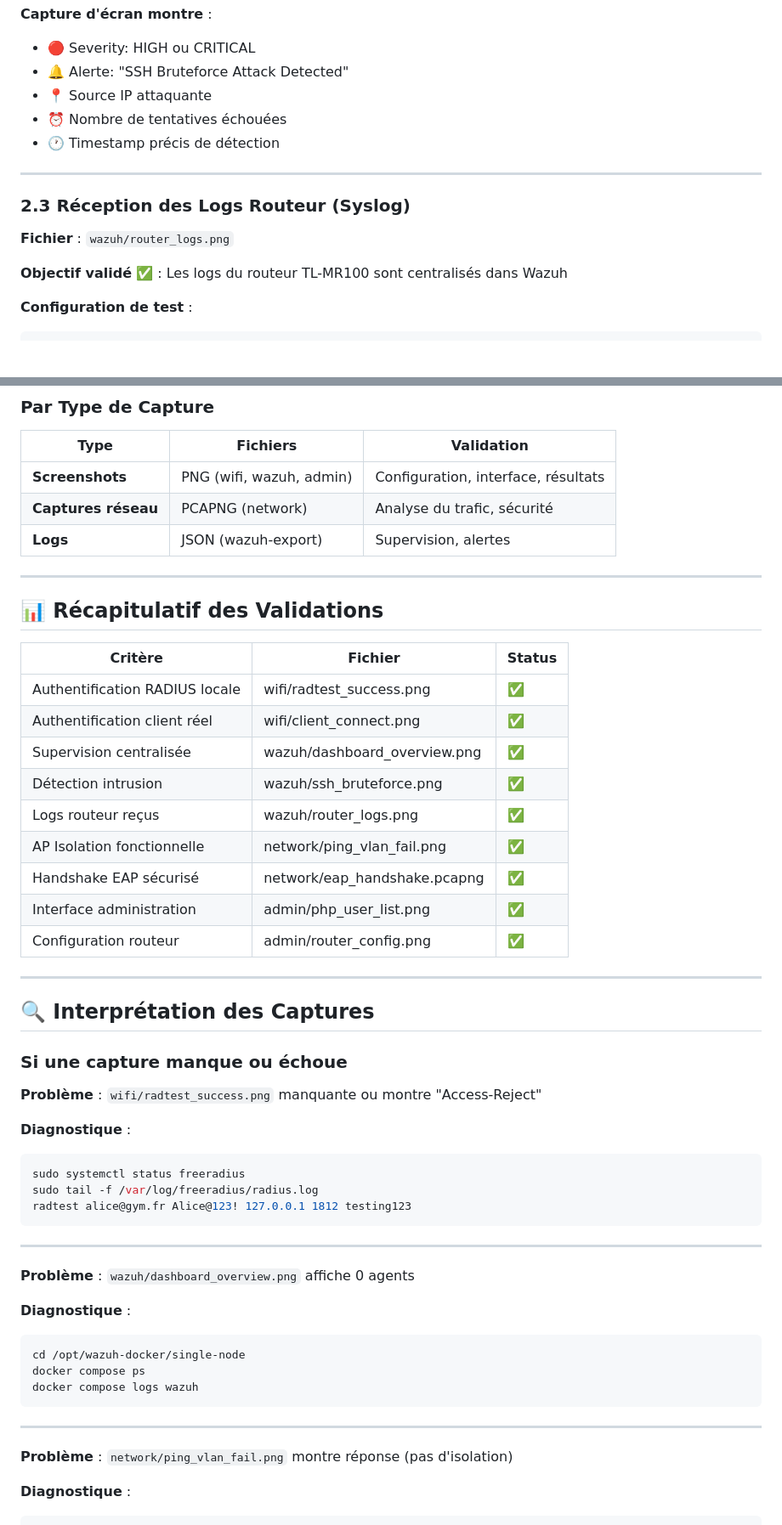
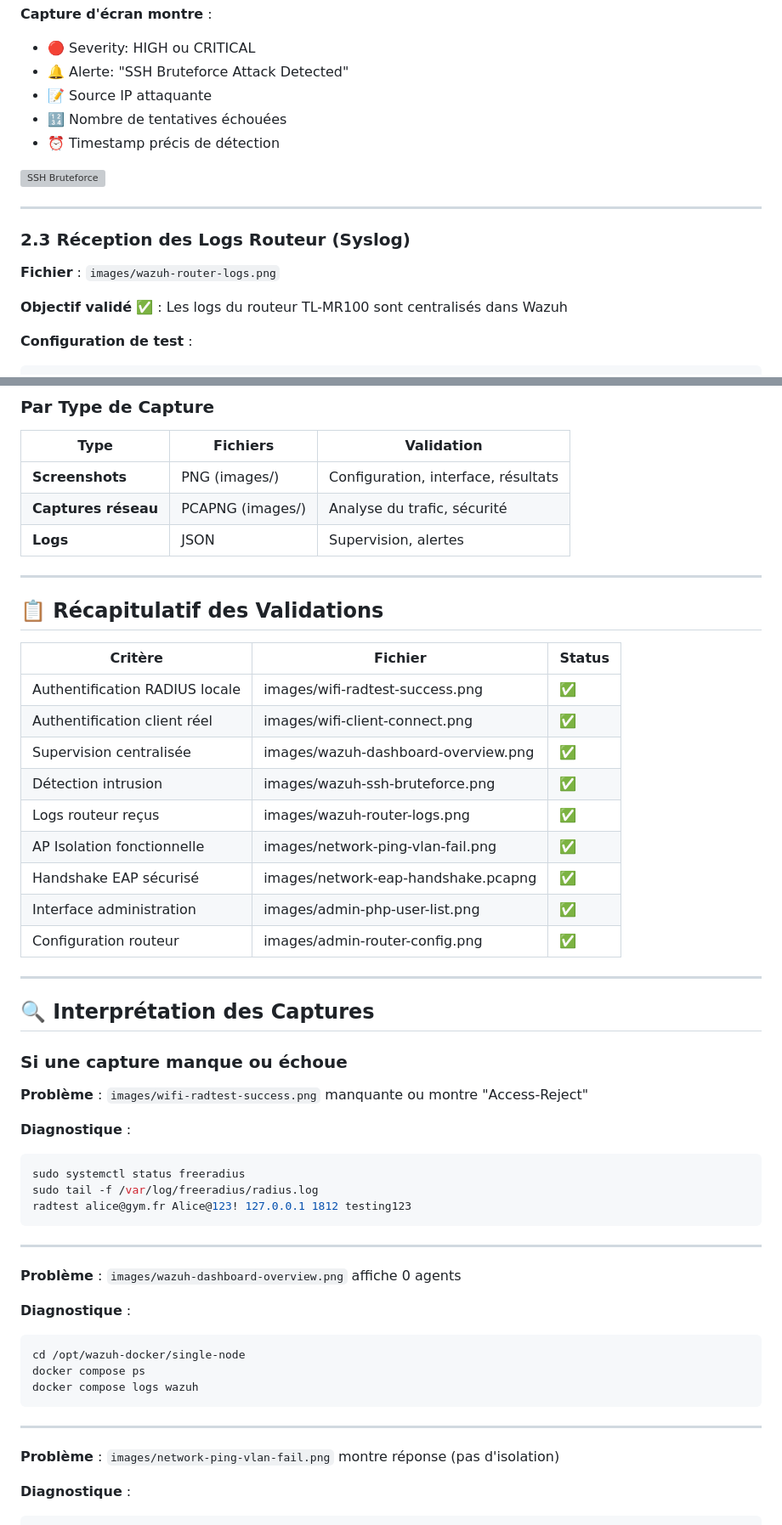
Before and after one commit to sfrayan/SAE501v2, a Markdown page: captures/README.md, 2 parts joined by grey strips. Shown at 85% size. Rendered like a GitHub page; blank space fills up the shorter version; grey boxes are pictures that could not be loaded.

Commit message:
Mettre à jour les chemins des images vers le dossier images/

````diff
--- a/captures/README.md
+++ b/captures/README.md
@@ -118,15 +124,17 @@ for i in {1..5}; do ssh baduser@192.168.10.100; done
 **Capture d'écran montre** :
 - 🔴 Severity: HIGH ou CRITICAL
 - 🔔 Alerte: "SSH Bruteforce Attack Detected"
-- 📍 Source IP attaquante
-- ⏰ Nombre de tentatives échouées
-- 🕐 Timestamp précis de détection
+- 📝 Source IP attaquante
+- 🔢 Nombre de tentatives échouées
+- ⏰ Timestamp précis de détection
+
+![SSH Bruteforce](images/wazuh-ssh-bruteforce.png)
 
 ---
 
 ### 2.3 Réception des Logs Routeur (Syslog)
 
-**Fichier** : `wazuh/router_logs.png`
+**Fichier** : `images/wazuh-router-logs.png`
 
 **Objectif validé** ✅ : Les logs du routeur TL-MR100 sont centralisés dans Wazuh
 
@@ -331,25 +347,25 @@ Enable: ON
 
 | Type | Fichiers | Validation |
 |------|----------|-----------|
-| **Screenshots** | PNG (wifi, wazuh, admin) | Configuration, interface, résultats |
-| **Captures réseau** | PCAPNG (network) | Analyse du trafic, sécurité |
-| **Logs** | JSON (wazuh-export) | Supervision, alertes |
+| **Screenshots** | PNG (images/) | Configuration, interface, résultats |
+| **Captures réseau** | PCAPNG (images/) | Analyse du trafic, sécurité |
+| **Logs** | JSON | Supervision, alertes |
 
 ---
 
-## 📊 Récapitulatif des Validations
+## 📋 Récapitulatif des Validations
 
 | Critère | Fichier | Status |
 |---------|---------|--------|
-| Authentification RADIUS locale | wifi/radtest_success.png | ✅ |
-| Authentification client réel | wifi/client_connect.png | ✅ |
-| Supervision centralisée | wazuh/dashboard_overview.png | ✅ |
-| Détection intrusion | wazuh/ssh_bruteforce.png | ✅ |
-| Logs routeur reçus | wazuh/router_logs.png | ✅ |
-| AP Isolation fonctionnelle | network/ping_vlan_fail.png | ✅ |
-| Handshake EAP sécurisé | network/eap_handshake.pcapng | ✅ |
-| Interface administration | admin/php_user_list.png | ✅ |
-| Configuration routeur | admin/router_config.png | ✅ |
+| Authentification RADIUS locale | images/wifi-radtest-success.png | ✅ |
+| Authentification client réel | images/wifi-client-connect.png | ✅ |
+| Supervision centralisée | images/wazuh-dashboard-overview.png | ✅ |
+| Détection intrusion | images/wazuh-ssh-bruteforce.png | ✅ |
+| Logs routeur reçus | images/wazuh-router-logs.png | ✅ |
+| AP Isolation fonctionnelle | images/network-ping-vlan-fail.png | ✅ |
+| Handshake EAP sécurisé | images/network-eap-handshake.pcapng | ✅ |
+| Interface administration | images/admin-php-user-list.png | ✅ |
+| Configuration routeur | images/admin-router-config.png | ✅ |
 
 ---
 
@@ -357,7 +373,7 @@ Enable: ON
 
 ### Si une capture manque ou échoue
 
-**Problème** : `wifi/radtest_success.png` manquante ou montre "Access-Reject"
+**Problème** : `images/wifi-radtest-success.png` manquante ou montre "Access-Reject"
 
 **Diagnostique** :
 ```bash
@@ -368,7 +384,7 @@ radtest alice@gym.fr Alice@123! 127.0.0.1 1812 testing123
 
 ---
 
-**Problème** : `wazuh/dashboard_overview.png` affiche 0 agents
+**Problème** : `images/wazuh-dashboard-overview.png` affiche 0 agents
 
 **Diagnostique** :
 ```bash
@@ -379,7 +395,7 @@ docker compose logs wazuh
 
 ---
 
-**Problème** : `network/ping_vlan_fail.png` montre réponse (pas d'isolation)
+**Problème** : `images/network-ping-vlan-fail.png` montre réponse (pas d'isolation)
 
 **Diagnostique** :
 ```bash
````
Also changed, not shown: other parts of captures/README.md (+29 -14 lines).
